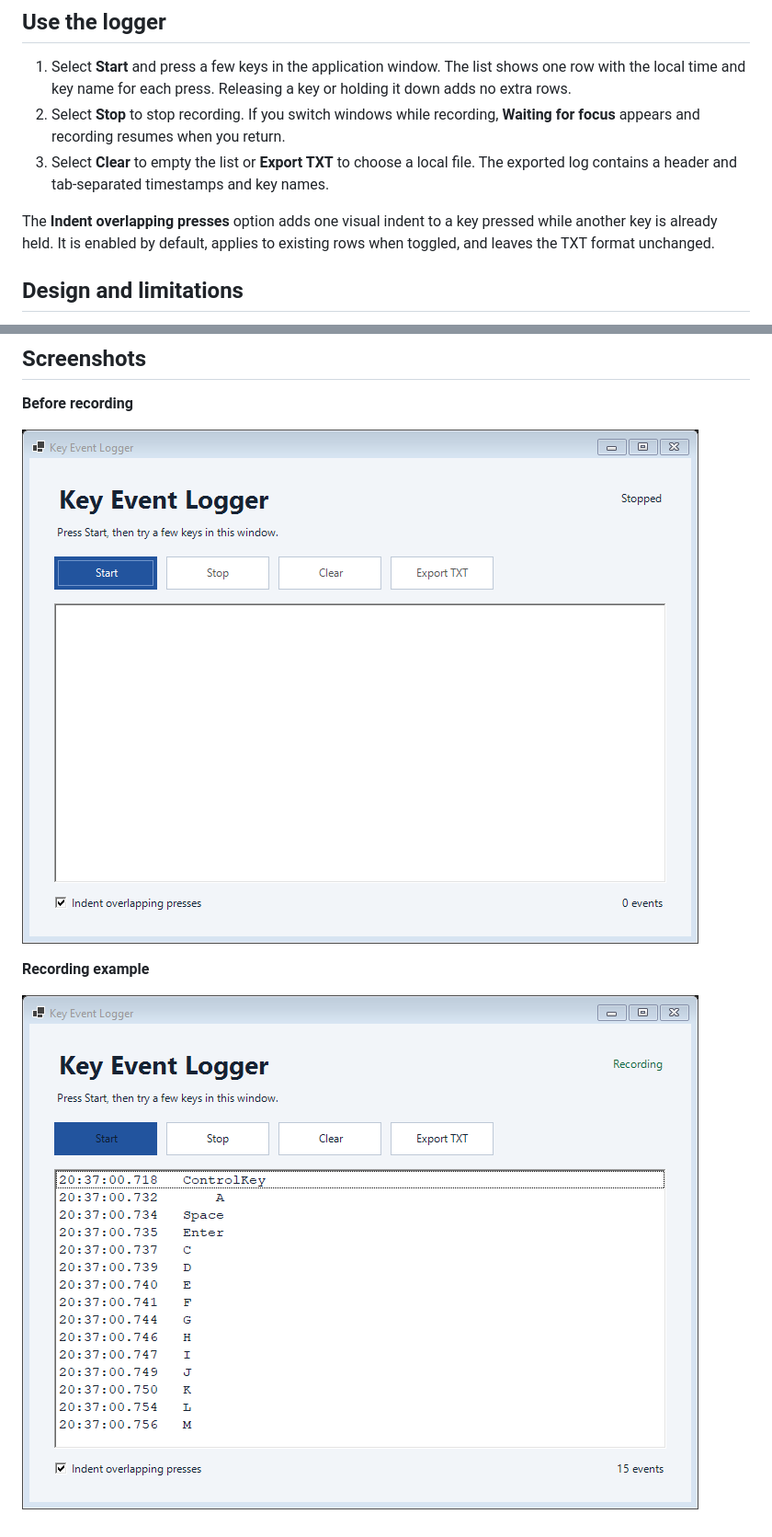
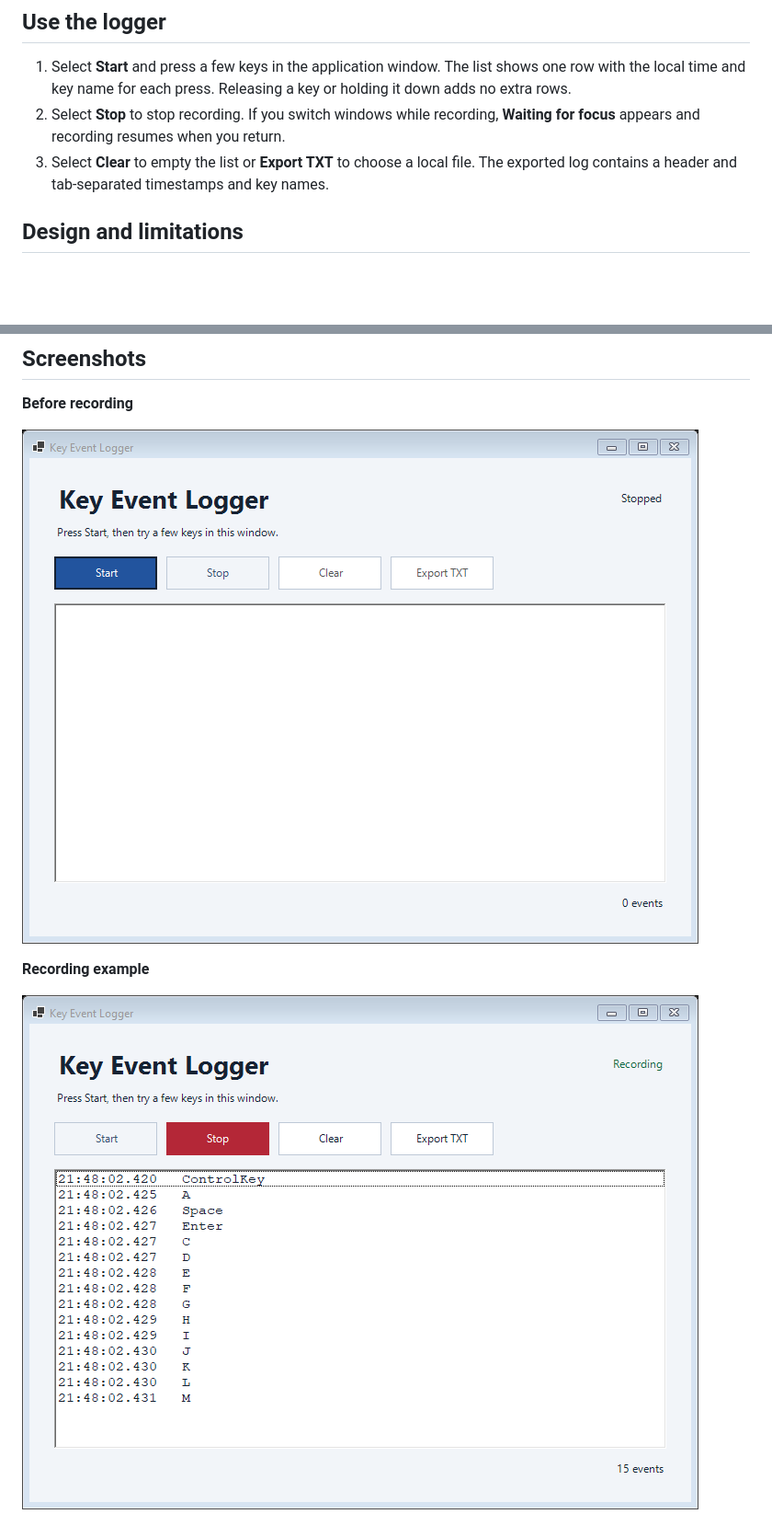
Before and after one commit to Ohualtex/KeyEventLogger, a Markdown page: README.md, 2 parts joined by grey strips. Shown at 92% size. Rendered like a GitHub page; pictures changed too: docs/screenshots/idle.png, docs/screenshots/recording.png; blank space fills up the shorter version.

```diff
--- a/README.md
+++ b/README.md
@@ -23,8 +23,6 @@ dotnet run --project KeyEventLogger/KeyEventLogger.csproj
 2. Select **Stop** to stop recording. If you switch windows while recording, **Waiting for focus** appears and recording resumes when you return.
 3. Select **Clear** to empty the list or **Export TXT** to choose a local file. The exported log contains a header and tab-separated timestamps and key names.
 
-The **Indent overlapping presses** option adds one visual indent to a key pressed while another key is already held. It is enabled by default, applies to existing rows when toggled, and leaves the TXT format unchanged.
-
 ## Design and limitations
 
 `MainForm` handles the UI and receives keyboard events. `KeyEvent` represents a single event. `TextLogExporter` writes the entries to disk only when the user exports them.
```
Also changed, not shown: other parts of README.md (+1 -1 lines).
